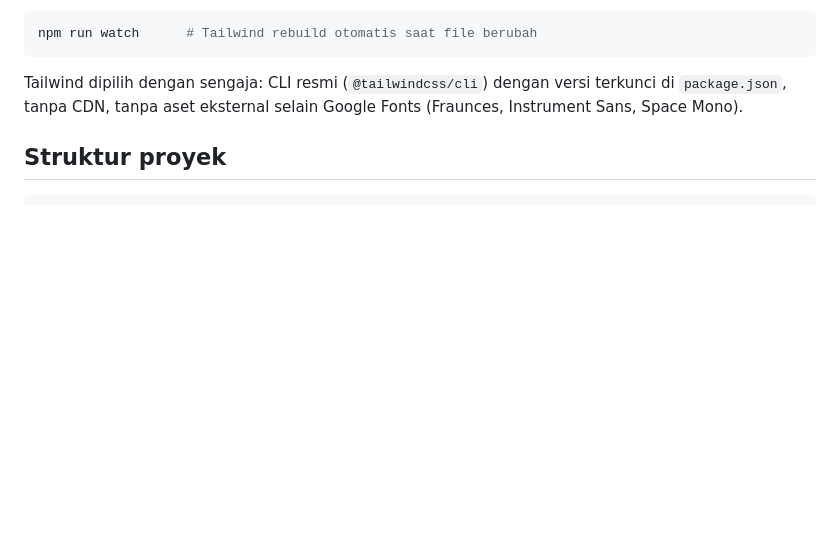
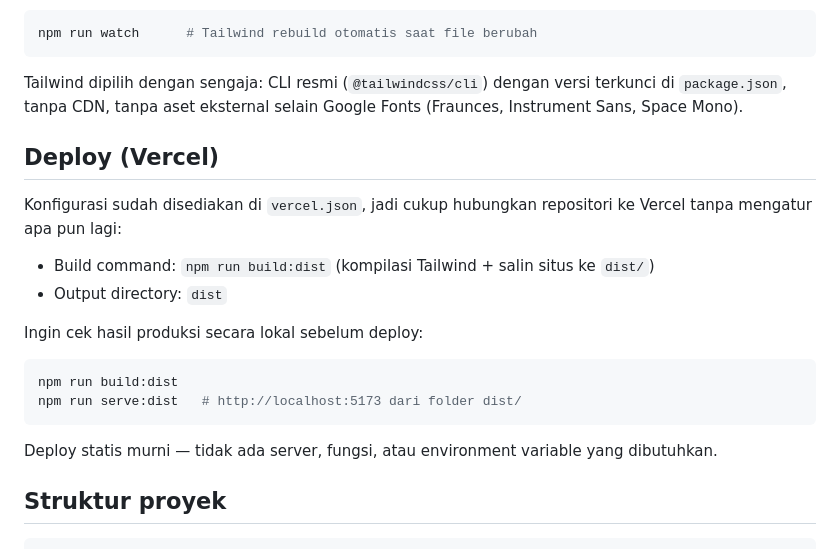
Before and after one commit to Ario627/SampahKita, a Markdown page: README.md, the part around the change. Rendered like a GitHub page; blank space fills up the shorter version.

Commit message:
feat: update README with Vercel deployment instructions and remove technical specification document

````diff
--- a/README.md
+++ b/README.md
@@ -46,6 +46,22 @@ npm run watch      # Tailwind rebuild otomatis saat file berubah
 ```
 
 Tailwind dipilih dengan sengaja: CLI resmi (`@tailwindcss/cli`) dengan versi terkunci di `package.json`, tanpa CDN, tanpa aset eksternal selain Google Fonts (Fraunces, Instrument Sans, Space Mono).
+
+## Deploy (Vercel)
+
+Konfigurasi sudah disediakan di `vercel.json`, jadi cukup hubungkan repositori ke Vercel tanpa mengatur apa pun lagi:
+
+- Build command: `npm run build:dist` (kompilasi Tailwind + salin situs ke `dist/`)
+- Output directory: `dist`
+
+Ingin cek hasil produksi secara lokal sebelum deploy:
+
+```bash
+npm run build:dist
+npm run serve:dist   # http://localhost:5173 dari folder dist/
+```
+
+Deploy statis murni — tidak ada server, fungsi, atau environment variable yang dibutuhkan.
 
 ## Struktur proyek
 
````
Also changed, not shown: SampahKita_Product_Technical_Specification.md (deleted, +0 -454 lines).
